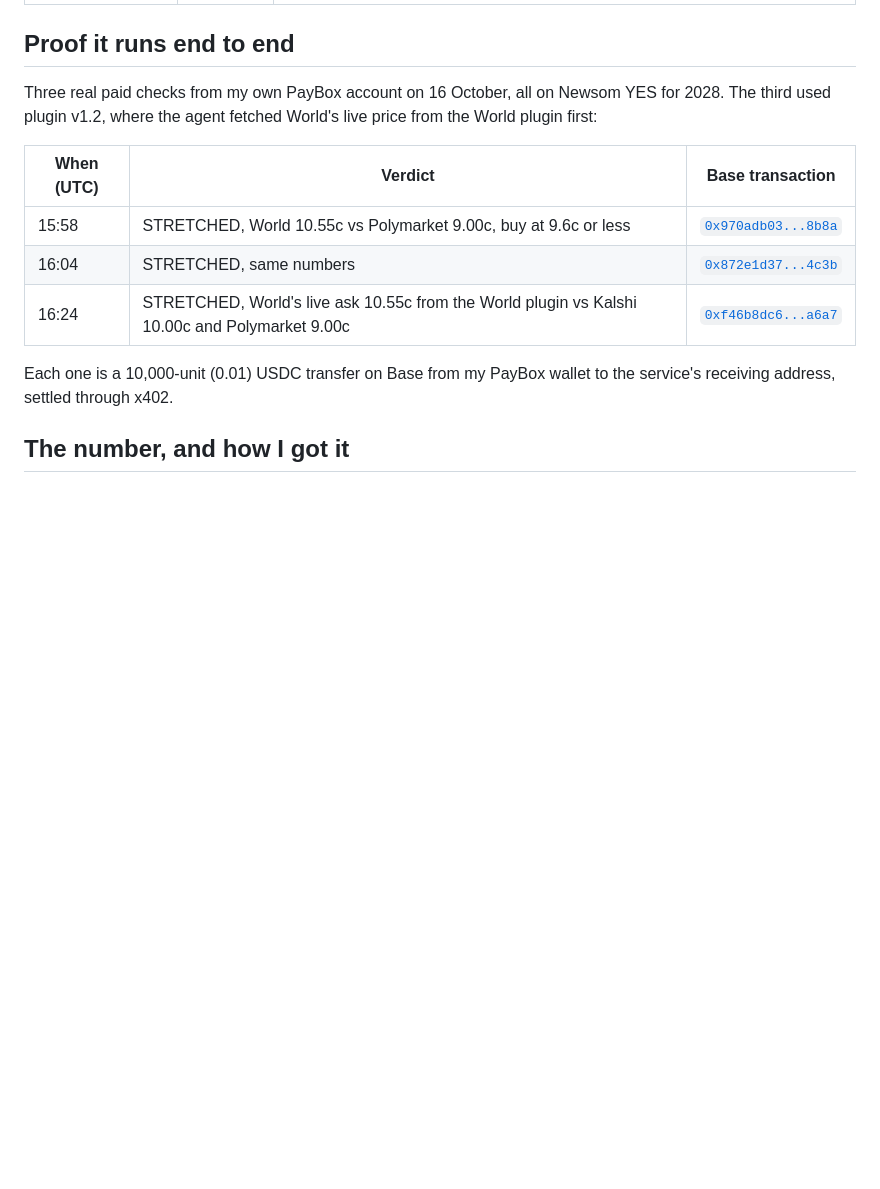
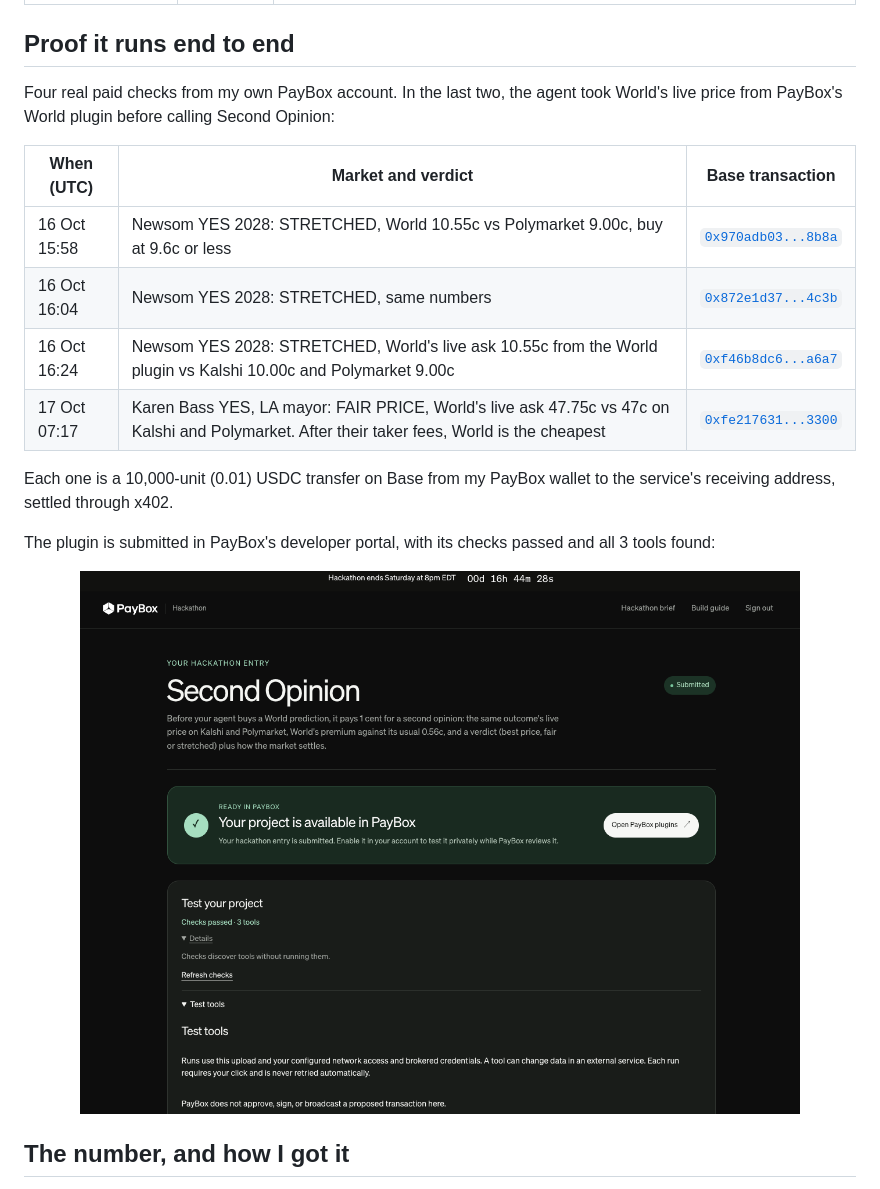
Before and after one commit to iamrobertmoore/second-opinion-paybox, a Markdown page: README.md, the part around the change. GitHub-like rendering; pictures changed too: docs/portal-submitted.png (added); blank space fills up the shorter version.

Commit message:
Fourth paid run (Karen Bass, fair price) and the portal submission screenshot

```diff
--- a/README.md
+++ b/README.md
@@ -56,15 +56,20 @@ The plugin has three tools:
 
 ## Proof it runs end to end
 
-Three real paid checks from my own PayBox account on 16 October, all on Newsom YES for 2028. The third used plugin v1.2, where the agent fetched World's live price from the World plugin first:
+Four real paid checks from my own PayBox account. In the last two, the agent took World's live price from PayBox's World plugin before calling Second Opinion:
 
-| When (UTC) | Verdict | Base transaction |
+| When (UTC) | Market and verdict | Base transaction |
 |---|---|---|
-| 15:58 | STRETCHED, World 10.55c vs Polymarket 9.00c, buy at 9.6c or less | [`0x970adb03...8b8a`](https://basescan.org/tx/0x970adb03a9dc0d1d82a8ac0756859547a96fe6d46348d807d7d0b913e3ed8b8a) |
-| 16:04 | STRETCHED, same numbers | [`0x872e1d37...4c3b`](https://basescan.org/tx/0x872e1d3704220b05194f971c3b4902867c8fa31211dba69b9029db9efb754c3b) |
-| 16:24 | STRETCHED, World's live ask 10.55c from the World plugin vs Kalshi 10.00c and Polymarket 9.00c | [`0xf46b8dc6...a6a7`](https://basescan.org/tx/0xf46b8dc6db9cf368d478e1fca67ef41eb7b859d3169e06b4d980f4498020a6a7) |
+| 16 Oct 15:58 | Newsom YES 2028: STRETCHED, World 10.55c vs Polymarket 9.00c, buy at 9.6c or less | [`0x970adb03...8b8a`](https://basescan.org/tx/0x970adb03a9dc0d1d82a8ac0756859547a96fe6d46348d807d7d0b913e3ed8b8a) |
+| 16 Oct 16:04 | Newsom YES 2028: STRETCHED, same numbers | [`0x872e1d37...4c3b`](https://basescan.org/tx/0x872e1d3704220b05194f971c3b4902867c8fa31211dba69b9029db9efb754c3b) |
+| 16 Oct 16:24 | Newsom YES 2028: STRETCHED, World's live ask 10.55c from the World plugin vs Kalshi 10.00c and Polymarket 9.00c | [`0xf46b8dc6...a6a7`](https://basescan.org/tx/0xf46b8dc6db9cf368d478e1fca67ef41eb7b859d3169e06b4d980f4498020a6a7) |
+| 17 Oct 07:17 | Karen Bass YES, LA mayor: FAIR PRICE, World's live ask 47.75c vs 47c on Kalshi and Polymarket. After their taker fees, World is the cheapest | [`0xfe217631...3300`](https://basescan.org/tx/0xfe21763115c16c17f3c276e120affb8d9dbb875903b86f217e79d03479023300) |
 
 Each one is a 10,000-unit (0.01) USDC transfer on Base from my PayBox wallet to the service's receiving address, settled through x402.
+
+The plugin is submitted in PayBox's developer portal, with its checks passed and all 3 tools found:
+
+<p align="center"><img src="docs/portal-submitted.png" alt="PayBox developer portal: Second Opinion submitted, checks passed, 3 tools, available in PayBox while it is reviewed" width="720"></p>
 
 ## The number, and how I got it
 
```
Also changed, not shown: 2 other files.
